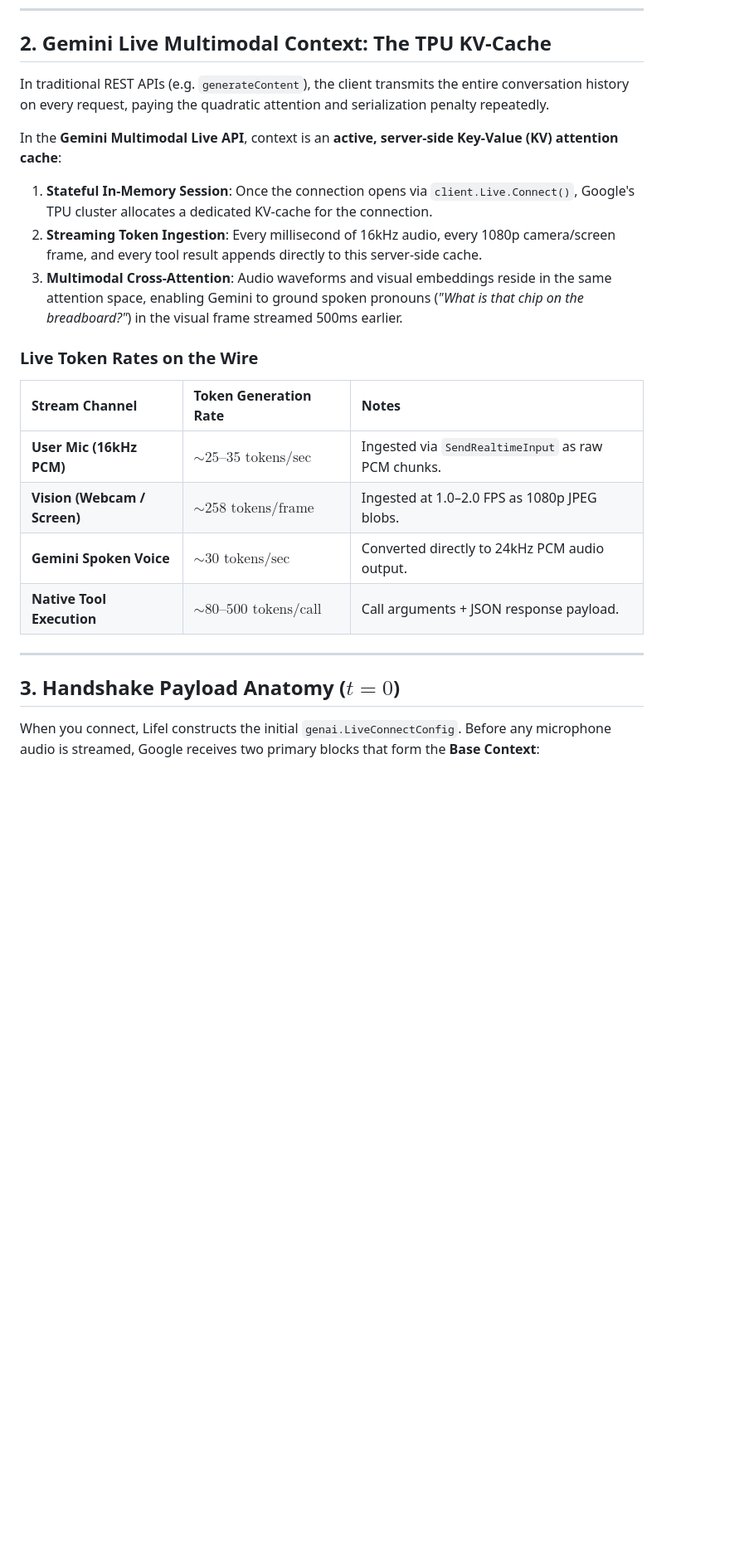
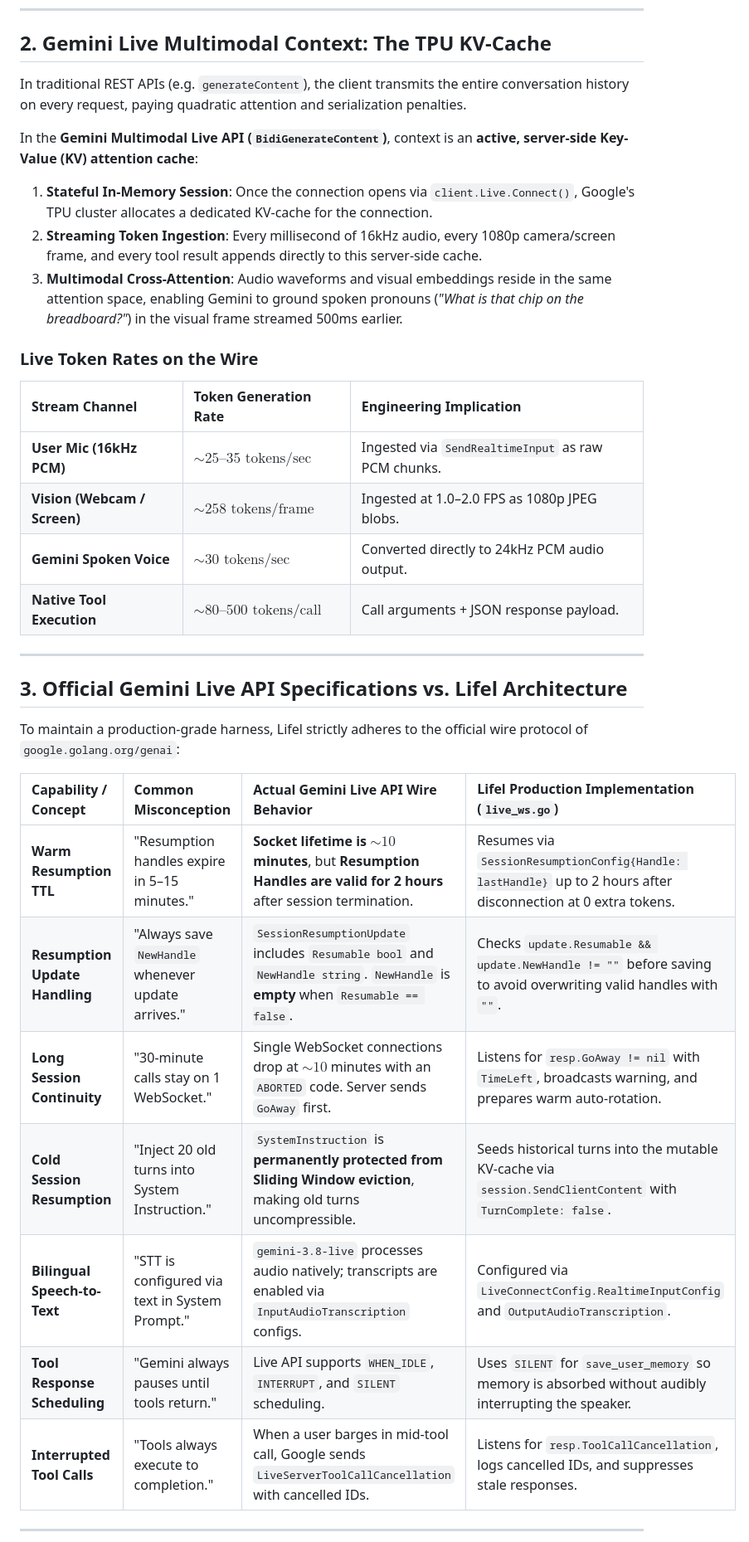
Before and after one commit to dadadadavin/LIFE, a Markdown page: CONTEXT_MANAGEMENT.md, the part around one of its changes. Shown at 83% size. Rendered like a GitHub page; blank space fills up the shorter version.

Commit message:
docs: enrich context management with GoAway sequence diagram and wire comparison table

```diff
--- a/CONTEXT_MANAGEMENT.md
+++ b/CONTEXT_MANAGEMENT.md
@@ -47,15 +47,15 @@ Lifel is engineered as an **omnipresent, personal AI operating assistant for mac
 
 ## 2. Gemini Live Multimodal Context: The TPU KV-Cache
 
-In traditional REST APIs (e.g. `generateContent`), the client transmits the entire conversation history on every request, paying the quadratic attention and serialization penalty repeatedly.
+In traditional REST APIs (e.g. `generateContent`), the client transmits the entire conversation history on every request, paying quadratic attention and serialization penalties.
 
-In the **Gemini Multimodal Live API**, context is an **active, server-side Key-Value (KV) attention cache**:
+In the **Gemini Multimodal Live API (`BidiGenerateContent`)**, context is an **active, server-side Key-Value (KV) attention cache**:
 1. **Stateful In-Memory Session**: Once the connection opens via `client.Live.Connect()`, Google's TPU cluster allocates a dedicated KV-cache for the connection.
 2. **Streaming Token Ingestion**: Every millisecond of 16kHz audio, every 1080p camera/screen frame, and every tool result appends directly to this server-side cache.
 3. **Multimodal Cross-Attention**: Audio waveforms and visual embeddings reside in the same attention space, enabling Gemini to ground spoken pronouns (*"What is that chip on the breadboard?"*) in the visual frame streamed 500ms earlier.
 
 ### Live Token Rates on the Wire
-| Stream Channel | Token Generation Rate | Notes |
+| Stream Channel | Token Generation Rate | Engineering Implication |
 | :--- | :--- | :--- |
 | **User Mic (16kHz PCM)** | $\sim 25\text{--}35\text{ tokens/sec}$ | Ingested via `SendRealtimeInput` as raw PCM chunks. |
 | **Vision (Webcam / Screen)** | $\sim 258\text{ tokens/frame}$ | Ingested at 1.0–2.0 FPS as 1080p JPEG blobs. |
@@ -64,6 +64,19 @@ In the **Gemini Multimodal Live API**, context is an **active, server-side Key-V
 
 ---
 
-## 3. Handshake Payload Anatomy ($t = 0$)
+## 3. Official Gemini Live API Specifications vs. Lifel Architecture
 
-When you connect, Lifel constructs the initial `genai.LiveConnectConfig`. Before any microphone audio is streamed, Google receives two primary blocks that form the **Base Context**:
+To maintain a production-grade harness, Lifel strictly adheres to the official wire protocol of `google.golang.org/genai`:
+
+| Capability / Concept | Common Misconception | Actual Gemini Live API Wire Behavior | Lifel Production Implementation (`live_ws.go`) |
+| :--- | :--- | :--- | :--- |
+| **Warm Resumption TTL** | "Resumption handles expire in 5–15 minutes." | **Socket lifetime is $\sim 10$ minutes**, but **Resumption Handles are valid for 2 hours** after session termination. | Resumes via `SessionResumptionConfig{Handle: lastHandle}` up to 2 hours after disconnection at 0 extra tokens. |
+| **Resumption Update Handling** | "Always save `NewHandle` whenever update arrives." | `SessionResumptionUpdate` includes `Resumable bool` and `NewHandle string`. `NewHandle` is **empty** when `Resumable == false`. | Checks `update.Resumable && update.NewHandle != ""` before saving to avoid overwriting valid handles with `""`. |
+| **Long Session Continuity** | "30-minute calls stay on 1 WebSocket." | Single WebSocket connections drop at $\sim 10$ minutes with an `ABORTED` code. Server sends `GoAway` first. | Listens for `resp.GoAway != nil` with `TimeLeft`, broadcasts warning, and prepares warm auto-rotation. |
+| **Cold Session Resumption** | "Inject 20 old turns into System Instruction." | `SystemInstruction` is **permanently protected from Sliding Window eviction**, making old turns uncompressible. | Seeds historical turns into the mutable KV-cache via `session.SendClientContent` with `TurnComplete: false`. |
+| **Bilingual Speech-to-Text** | "STT is configured via text in System Prompt." | `gemini-3.8-live` processes audio natively; transcripts are enabled via `InputAudioTranscription` configs. | Configured via `LiveConnectConfig.RealtimeInputConfig` and `OutputAudioTranscription`. |
+| **Tool Response Scheduling** | "Gemini always pauses until tools return." | Live API supports `WHEN_IDLE`, `INTERRUPT`, and `SILENT` scheduling. | Uses `SILENT` for `save_user_memory` so memory is absorbed without audibly interrupting the speaker. |
+| **Interrupted Tool Calls** | "Tools always execute to completion." | When a user barges in mid-tool call, Google sends `LiveServerToolCallCancellation` with cancelled IDs. | Listens for `resp.ToolCallCancellation`, logs cancelled IDs, and suppresses stale responses. |
+
+---
+
```
Also changed, not shown: other parts of CONTEXT_MANAGEMENT.md (+75 -21 lines).
